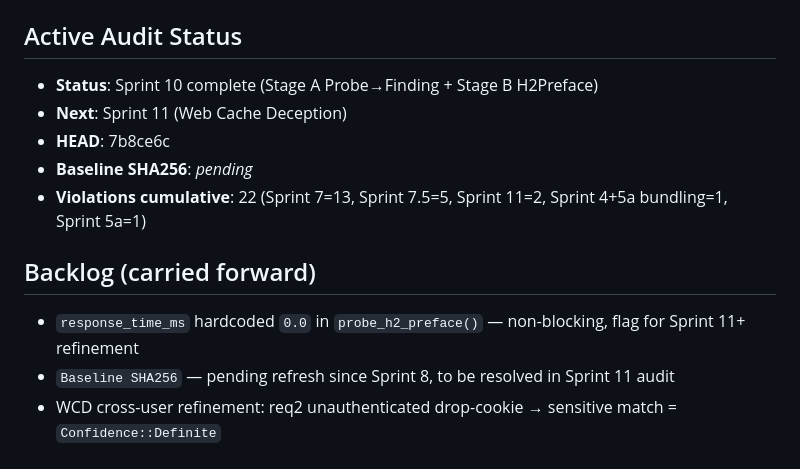
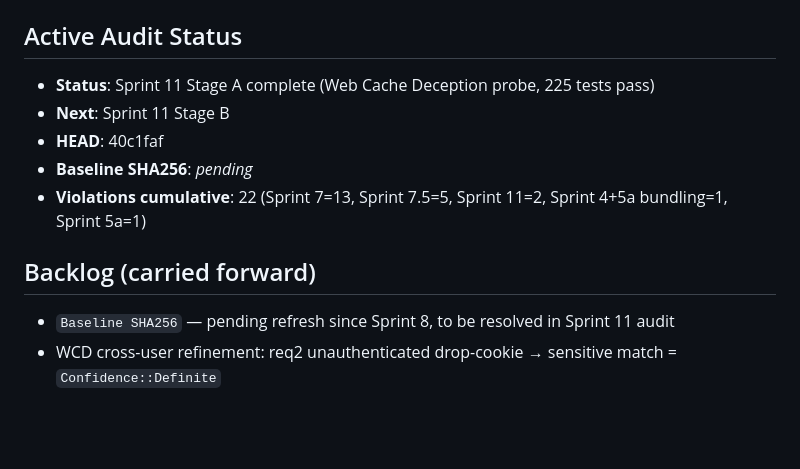
Before and after one commit to kripiman/OsintUltimate, a Markdown page: redteam_rust_core/CLAUDE.md, the part around the change. Drawn GitHub-style; blank space fills up the shorter version.

Commit message:
docs: update CLAUDE.md HEAD SHA for Sprint 11 Stage A

```diff
--- a/redteam_rust_core/CLAUDE.md
+++ b/redteam_rust_core/CLAUDE.md
@@ -341,13 +341,12 @@ Dashboard allows live mission injection (new targets added mid-scan).
 - **Sink interface** — `src/core/sink.rs::DataSink` trait for output backends
 
 ## Active Audit Status
-- **Status**: Sprint 10 complete (Stage A Probe→Finding + Stage B H2Preface)
-- **Next**: Sprint 11 (Web Cache Deception)
-- **HEAD**: 7b8ce6c
+- **Status**: Sprint 11 Stage A complete (Web Cache Deception probe, 225 tests pass)
+- **Next**: Sprint 11 Stage B
+- **HEAD**: 40c1faf
 - **Baseline SHA256**: *pending*
 - **Violations cumulative**: 22 (Sprint 7=13, Sprint 7.5=5, Sprint 11=2, Sprint 4+5a bundling=1, Sprint 5a=1)
 
 ## Backlog (carried forward)
-- `response_time_ms` hardcoded `0.0` in `probe_h2_preface()` — non-blocking, flag for Sprint 11+ refinement
 - `Baseline SHA256` — pending refresh since Sprint 8, to be resolved in Sprint 11 audit
 - WCD cross-user refinement: req2 unauthenticated drop-cookie → sensitive match = `Confidence::Definite`
```
